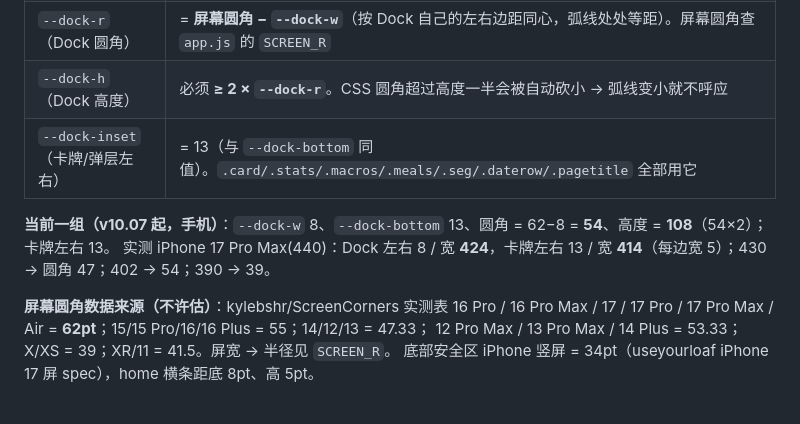
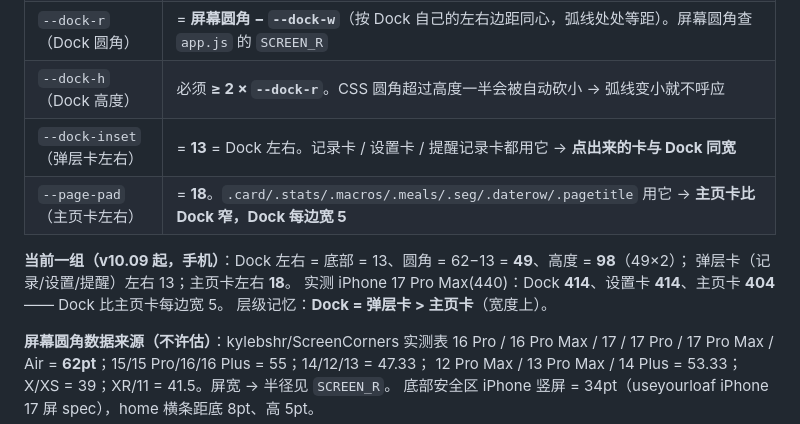
Before and after one commit to karenwang0013/calorie-ledger, a Markdown page: AGENTS.md, the part around the change. Drawn GitHub-style.

Commit message:
docs：宽度层级写进 AGENTS/MEMORY（Dock=弹层卡 > 主页卡）

```diff
--- a/AGENTS.md
+++ b/AGENTS.md
@@ -298,10 +298,13 @@ settings  { theme, target_override, dashscope_key, gh_token, ai_model, updatedAt
 | `--dock-w`（Dock 左右） | **必须 ≤ `--dock-inset`**（卡牌左右）。比卡牌小多少，Dock 就每边宽多少。当前 **8**（卡牌 13）→ 每边宽出 5pt |
 | `--dock-r`（Dock 圆角） | = **屏幕圆角 − `--dock-w`**（按 Dock 自己的左右边距同心，弧线处处等距）。屏幕圆角查 `app.js` 的 `SCREEN_R` |
 | `--dock-h`（Dock 高度） | 必须 **≥ 2 × `--dock-r`**。CSS 圆角超过高度一半会被自动砍小 → 弧线变小就不呼应 |
-| `--dock-inset`（卡牌/弹层左右） | = 13（与 `--dock-bottom` 同值）。`.card/.stats/.macros/.meals/.seg/.daterow/.pagetitle` 全部用它 |
+| `--dock-inset`（弹层卡左右） | = **13** = Dock 左右。记录卡 / 设置卡 / 提醒记录卡都用它 → **点出来的卡与 Dock 同宽** |
+| `--page-pad`（主页卡左右） | = **18**。`.card/.stats/.macros/.meals/.seg/.daterow/.pagetitle` 用它 → **主页卡比 Dock 窄，Dock 每边宽 5** |
 
-**当前一组（v10.07 起，手机）**：`--dock-w` 8、`--dock-bottom` 13、圆角 = 62−8 = **54**、高度 = **108**（54×2）；卡牌左右 13。
-实测 iPhone 17 Pro Max(440)：Dock 左右 8 / 宽 **424**，卡牌左右 13 / 宽 **414**（每边宽 5）；430 → 圆角 47；402 → 54；390 → 39。
+**当前一组（v10.09 起，手机）**：Dock 左右 = 底部 = 13、圆角 = 62−13 = **49**、高度 = **98**（49×2）；
+弹层卡（记录/设置/提醒）左右 13；主页卡左右 **18**。
+实测 iPhone 17 Pro Max(440)：Dock **414**、设置卡 **414**、主页卡 **404** —— Dock 比主页卡每边宽 5。
+层级记忆：**Dock = 弹层卡 > 主页卡**（宽度上）。
 
 **屏幕圆角数据来源（不许估）**：kylebshr/ScreenCorners 实测表
 16 Pro / 16 Pro Max / 17 / 17 Pro / 17 Pro Max / Air = **62pt**；15/15 Pro/16/16 Plus = 55；14/12/13 = 47.33；
```
